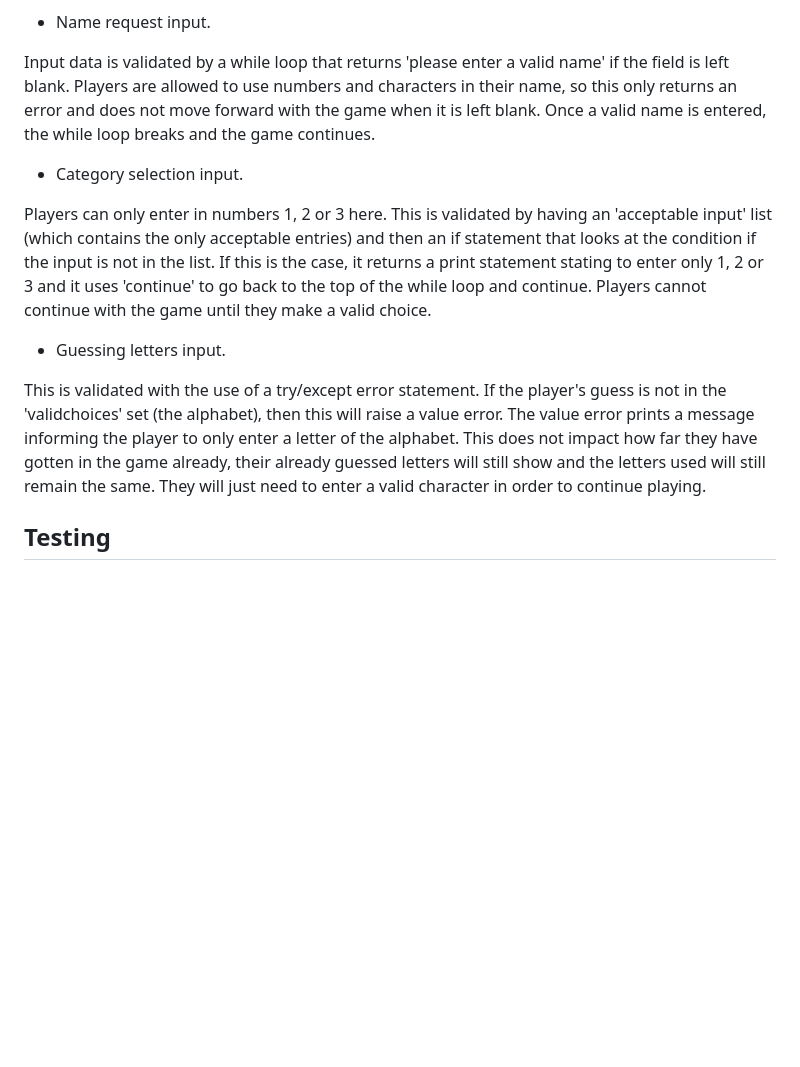
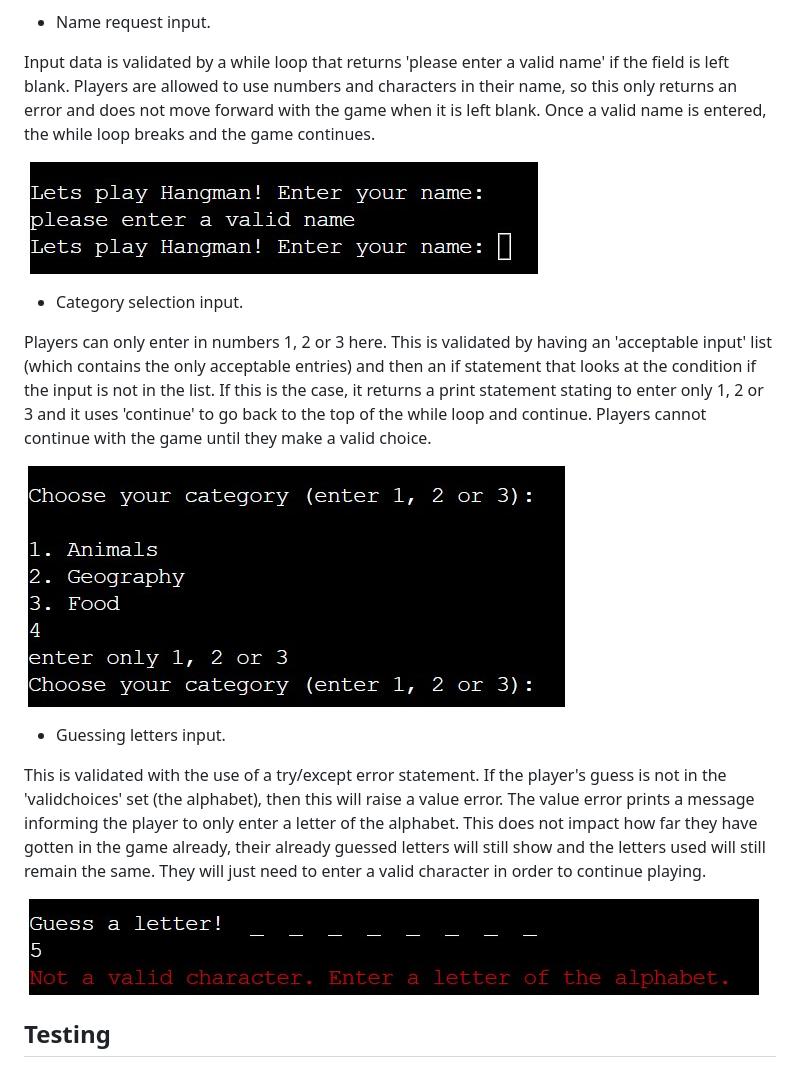
Before and after one commit to caoimheD/gameofhangman, a Markdown page: README.md, the part around the change. Drawn GitHub-style; pictures changed too: images/invalidcat.jpg (added), images/invalidlet.jpg (added), images/invalidname.jpg (added); blank space fills up the shorter version.

Commit message:
add images of errors to readme

```diff
--- a/README.md
+++ b/README.md
@@ -81,13 +81,19 @@ There are multiple times that the player is required to enter an input. For all
 
 Input data is validated by a while loop that returns 'please enter a valid name' if the field is left blank. Players are allowed to use numbers and characters in their name, so this only returns an error and does not move forward with the game when it is left blank. Once a valid name is entered, the while loop breaks and the game continues.
 
+![nav](images/invalidname.jpg)
+
 - Category selection input.
 
 Players can only enter in numbers 1, 2 or 3 here. This is validated by having an 'acceptable input' list (which contains the only acceptable entries) and then an if statement that looks at the condition if the input is not in the list. If this is the case, it returns a print statement stating to enter only 1, 2 or 3 and it uses 'continue' to go back to the top of the while loop and continue. Players cannot continue with the game until they make a valid choice.
 
+![nav](images/invalidcat.jpg)
+
 - Guessing letters input.
 
 This is validated with the use of a try/except error statement. If the player's guess is not in the 'validchoices' set (the alphabet), then this will raise a value error. The value error prints a message informing the player to only enter a letter of the alphabet. This does not impact how far they have gotten in the game already, their already guessed letters will still show and the letters used will still remain the same. They will just need to enter a valid character in order to continue playing.
+
+![nav](images/invalidlet.jpg)
 
 ## Testing
 
```
